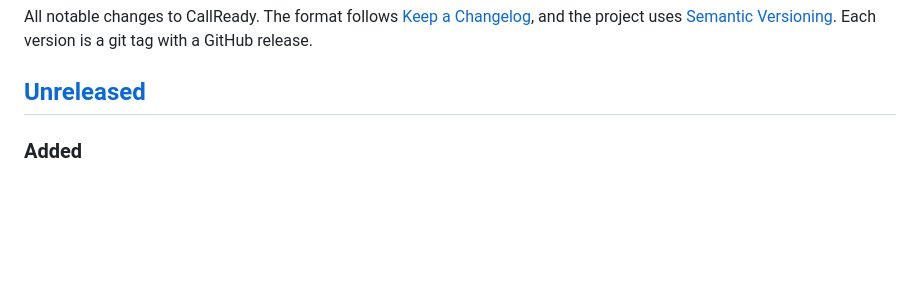
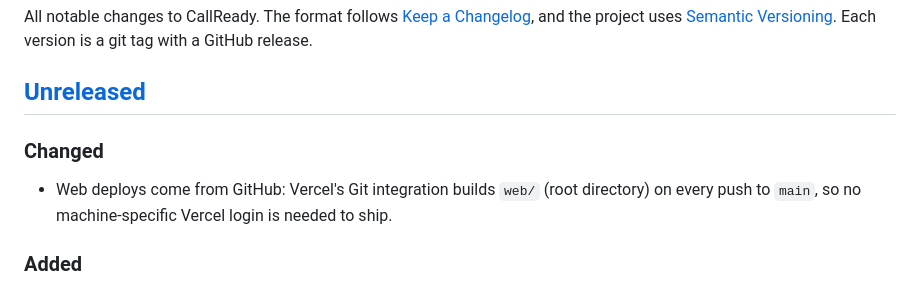
Before and after one commit to krshnndu/callready, a Markdown page: CHANGELOG.md, the part around the change. Drawn GitHub-style; blank space fills up the shorter version.

```diff
--- a/CHANGELOG.md
+++ b/CHANGELOG.md
@@ -3,6 +3,9 @@
 All notable changes to CallReady. The format follows [Keep a Changelog](https://keepachangelog.com/en/1.1.0/), and the project uses [Semantic Versioning](https://semver.org/). Each version is a git tag with a GitHub release.
 
 ## [Unreleased]
+
+### Changed
+- Web deploys come from GitHub: Vercel's Git integration builds `web/` (root directory) on every push to `main`, so no machine-specific Vercel login is needed to ship.
 
 ### Added
 - `docs/11-HANDOFF.md` and `GEMINI.md`: continue the project with any agent (state, gates, workflow, backlog). Host details and test data sit in the build server's gitignored `private/`.
```
Also changed, not shown: README.md (+1 -1 lines), docs/11-HANDOFF.md (+6 -5 lines).
